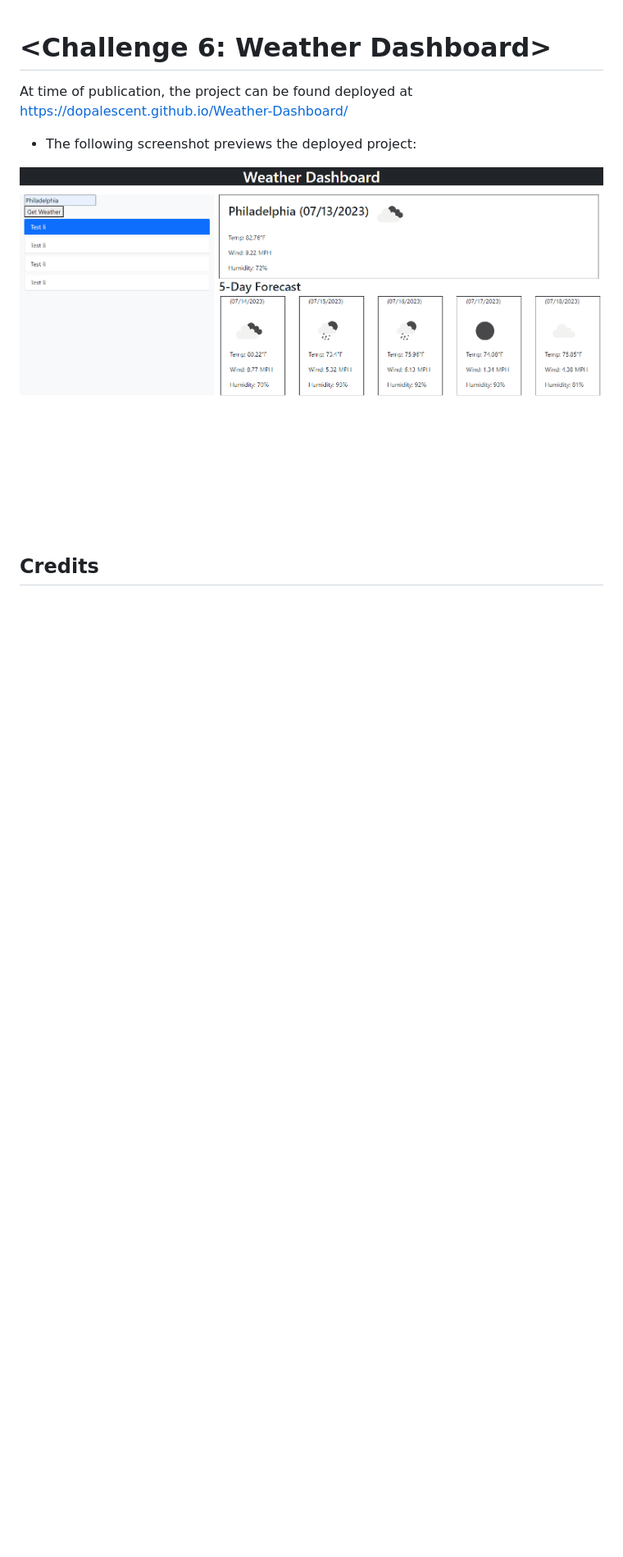
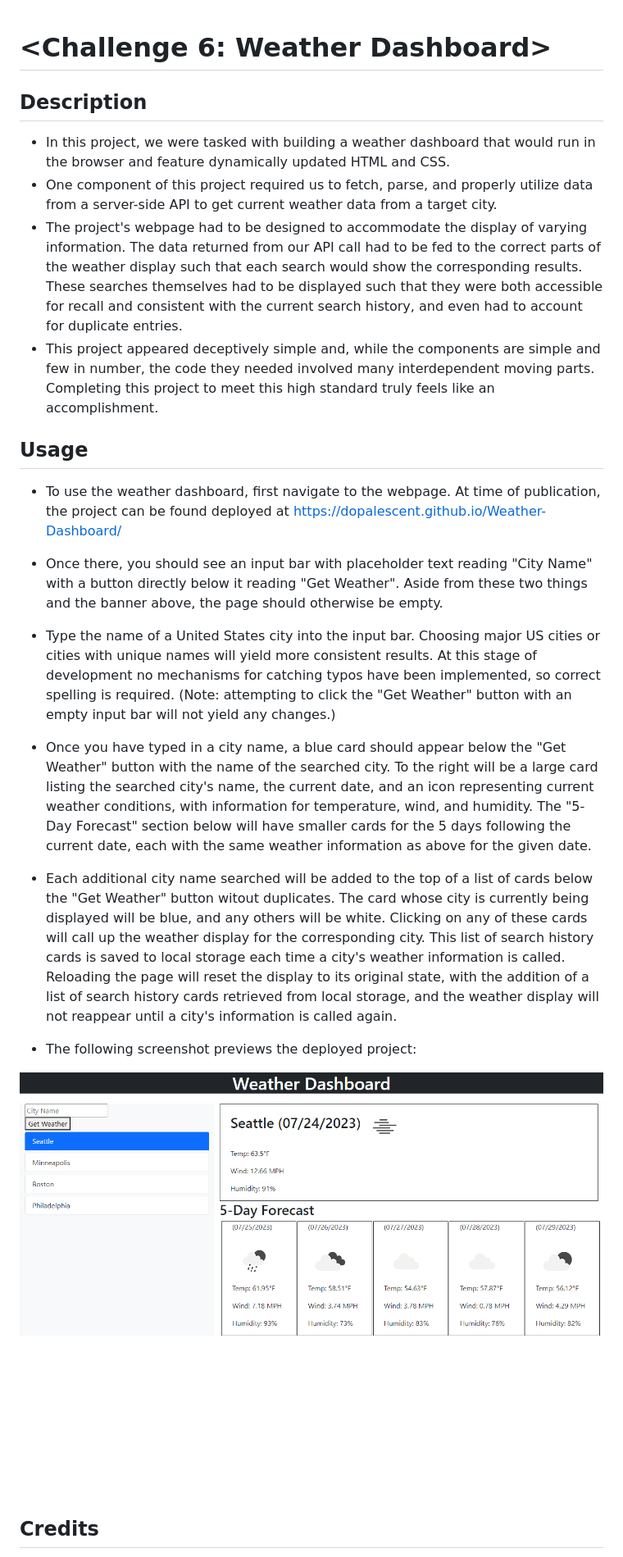
Before and after one commit to dopalescent/Weather-Dashboard, a Markdown page: README.md, the part around the change. Shown: that part at 82% size. Rendered like a GitHub page; pictures changed too: assets/images/weather_dashboard_screenshot.png; blank space fills up the shorter version.

Commit message:
updated screenshot, updated README, removed unused style.css sheet

```diff
--- a/README.md
+++ b/README.md
@@ -1,7 +1,19 @@
 # <Challenge 6: Weather Dashboard>
 
+## Description
 
-At time of publication, the project can be found deployed at https://dopalescent.github.io/Weather-Dashboard/
+- In this project, we were tasked with building a weather dashboard that would run in the browser and feature dynamically updated HTML and CSS.
+- One component of this project required us to fetch, parse, and properly utilize data from a server-side API to get current weather data from a target city.
+- The project's webpage had to be designed to accommodate the display of varying information. The data returned from our API call had to be fed to the correct parts of the weather display such that each search would show the corresponding results. These searches themselves had to be displayed such that they were both accessible for recall and consistent with the current search history, and even had to account for duplicate entries.
+- This project appeared deceptively simple and, while the components are simple and few in number, the code they needed involved many interdependent moving parts. Completing this project to meet this high standard truly feels like an accomplishment.
+
+## Usage
+
+- To use the weather dashboard, first navigate to the webpage. At time of publication, the project can be found deployed at https://dopalescent.github.io/Weather-Dashboard/
+- Once there, you should see an input bar with placeholder text reading "City Name" with a button directly below it reading "Get Weather". Aside from these two things and the banner above, the page should otherwise be empty.
+- Type the name of a United States city into the input bar. Choosing major US cities or cities with unique names will yield more consistent results. At this stage of development no mechanisms for catching typos have been implemented, so correct spelling is required. (Note: attempting to click the "Get Weather" button with an empty input bar will not yield any changes.)
+- Once you have typed in a city name, a blue card should appear below the "Get Weather" button with the name of the searched city. To the right will be a large card listing the searched city's name, the current date, and an icon representing current weather conditions, with information for temperature, wind, and humidity. The "5-Day Forecast" section below will have smaller cards for the 5 days following the current date, each with the same weather information as above for the given date.
+- Each additional city name searched will be added to the top of a list of cards below the "Get Weather" button witout duplicates. The card whose city is currently being displayed will be blue, and any others will be white. Clicking on any of these cards will call up the weather display for the corresponding city. This list of search history cards is saved to local storage each time a city's weather information is called. Reloading the page will reset the display to its original state, with the addition of a list of search history cards retrieved from local storage, and the weather display will not reappear until a city's information is called again.
 
 
 - The following screenshot previews the deployed project:
```
Also changed, not shown: 1 other file.
